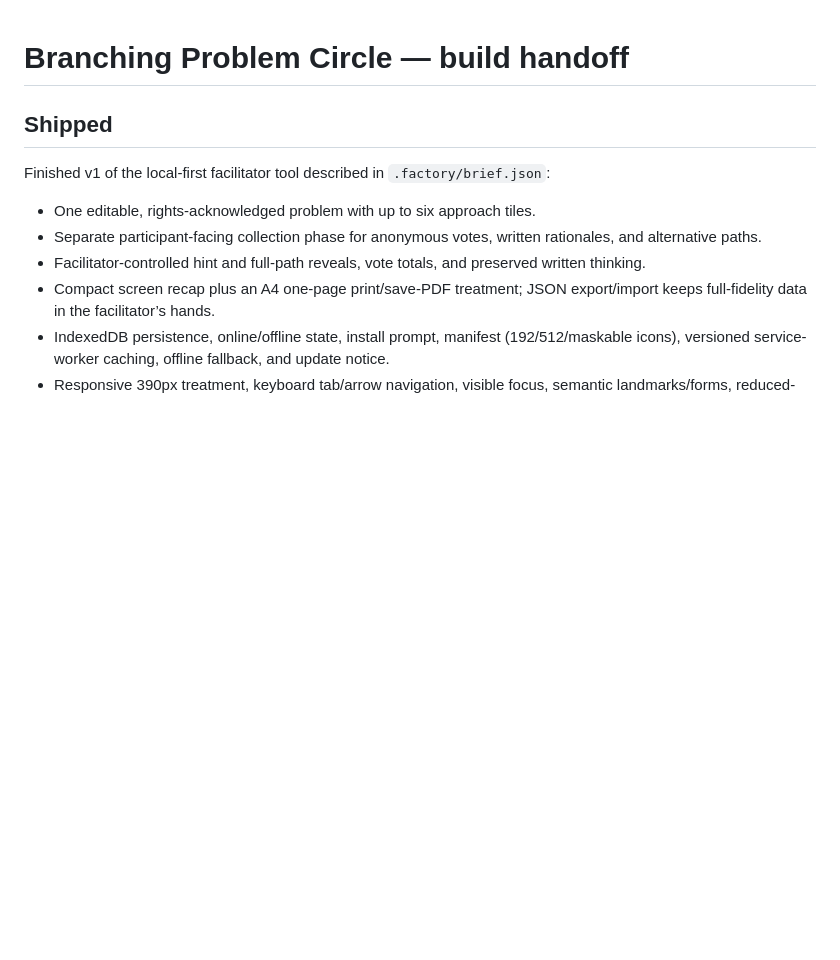
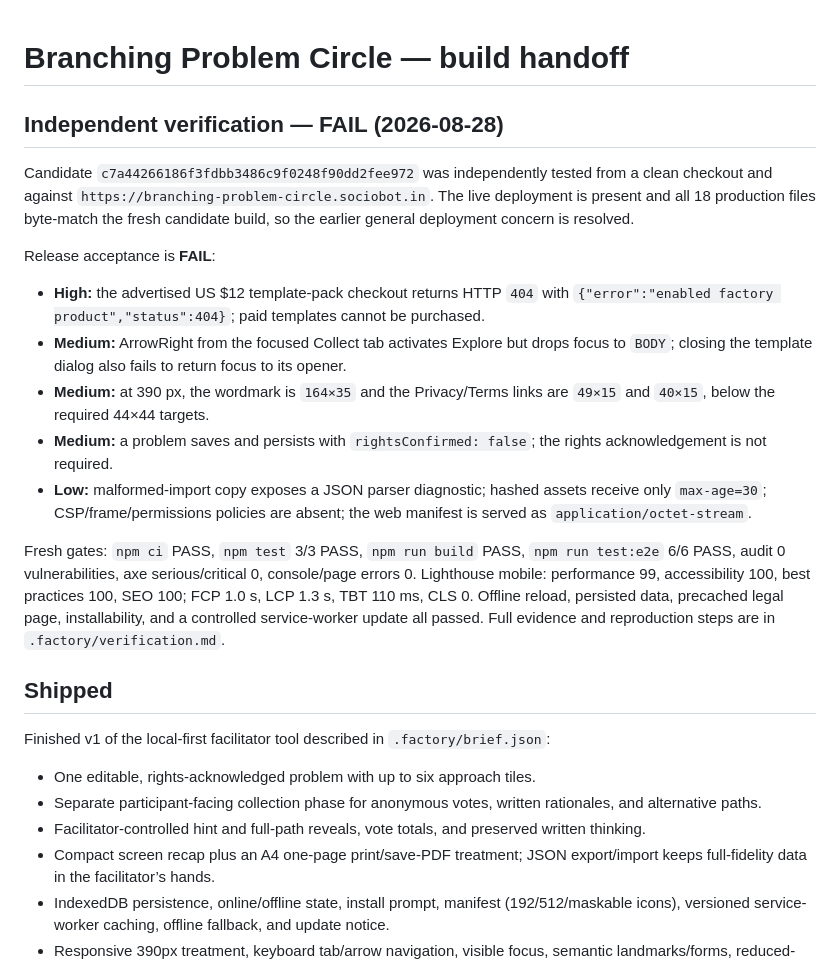
Before and after one commit to B-Divyesh/sf-branching-problem-circle, a Markdown page: .factory/handoff.md, the part around the change. Drawn GitHub-style; blank space fills up the shorter version.

Commit message:
docs: record independent verification failure

```diff
--- a/.factory/handoff.md
+++ b/.factory/handoff.md
@@ -1,4 +1,18 @@
 # Branching Problem Circle — build handoff
+
+## Independent verification — FAIL (2026-08-28)
+
+Candidate `c7a44266186f3fdbb3486c9f0248f90dd2fee972` was independently tested from a clean checkout and against `https://branching-problem-circle.sociobot.in`. The live deployment is present and all 18 production files byte-match the fresh candidate build, so the earlier general deployment concern is resolved.
+
+Release acceptance is **FAIL**:
+
+- **High:** the advertised US $12 template-pack checkout returns HTTP `404` with `{"error":"enabled factory product","status":404}`; paid templates cannot be purchased.
+- **Medium:** ArrowRight from the focused Collect tab activates Explore but drops focus to `BODY`; closing the template dialog also fails to return focus to its opener.
+- **Medium:** at 390 px, the wordmark is `164×35` and the Privacy/Terms links are `49×15` and `40×15`, below the required 44×44 targets.
+- **Medium:** a problem saves and persists with `rightsConfirmed: false`; the rights acknowledgement is not required.
+- **Low:** malformed-import copy exposes a JSON parser diagnostic; hashed assets receive only `max-age=30`; CSP/frame/permissions policies are absent; the web manifest is served as `application/octet-stream`.
+
+Fresh gates: `npm ci` PASS, `npm test` 3/3 PASS, `npm run build` PASS, `npm run test:e2e` 6/6 PASS, audit 0 vulnerabilities, axe serious/critical 0, console/page errors 0. Lighthouse mobile: performance 99, accessibility 100, best practices 100, SEO 100; FCP 1.0 s, LCP 1.3 s, TBT 110 ms, CLS 0. Offline reload, persisted data, precached legal page, installability, and a controlled service-worker update all passed. Full evidence and reproduction steps are in `.factory/verification.md`.
 
 ## Shipped
 
```
Also changed, not shown: .factory/verification.md (added, +118 -0 lines).
